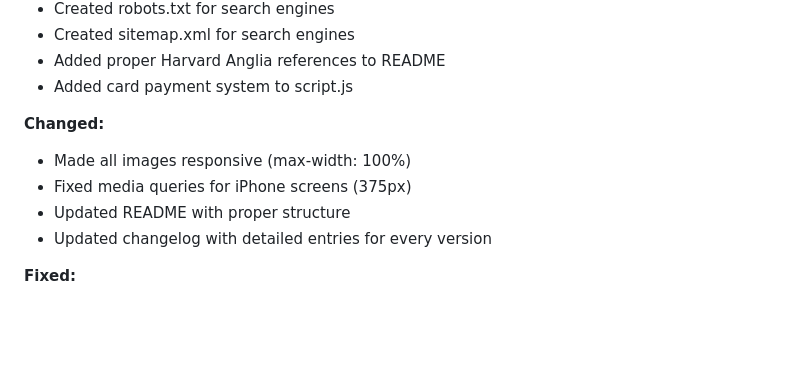
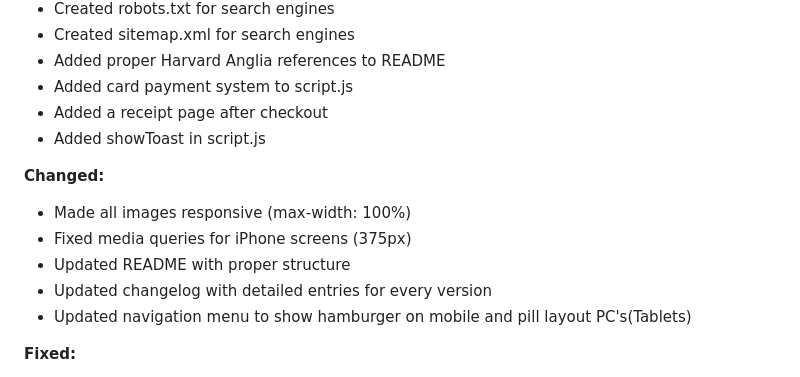
Before and after one commit to Shammahweb/WEDE5020-Project, a Markdown page: CHANGELOG.md, the part around the change. Rendered like a GitHub page; blank space fills up the shorter version.

Commit message:
Add receipt page and showToast functionality; update navigation and changelog

```diff
--- a/CHANGELOG.md
+++ b/CHANGELOG.md
@@ -147,12 +147,15 @@
 - Created sitemap.xml for search engines
 - Added proper Harvard Anglia references to README
 - Added card payment system to script.js
+- Added a receipt page after checkout
+- Added showToast in script.js
 
 **Changed:**
 - Made all images responsive (max-width: 100%)
 - Fixed media queries for iPhone screens (375px)
 - Updated README with proper structure
-- Updated changelog with detailed entries for every version
+- Updated changelog with detailed entries for every     version
+- Updated navigation menu to show hamburger on mobile and pill layout PC's(Tablets)
 
 **Fixed:**
 - Fixed references formatting
```
